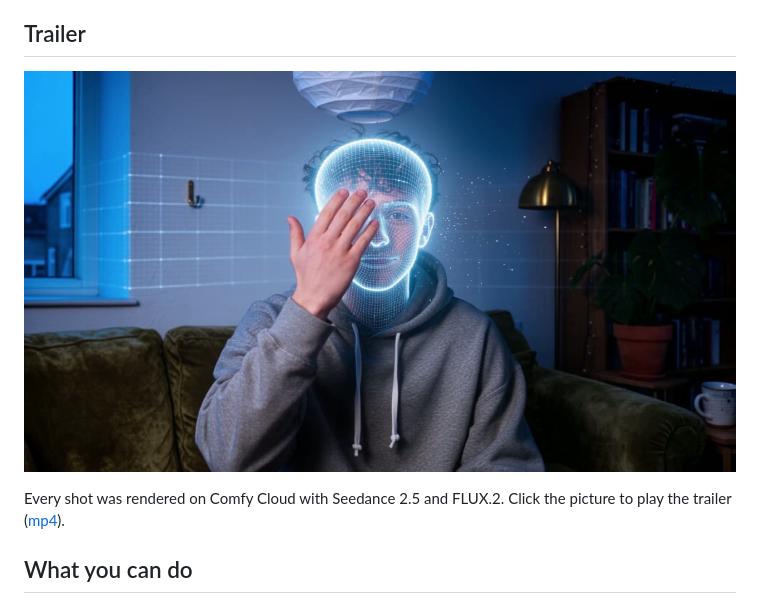
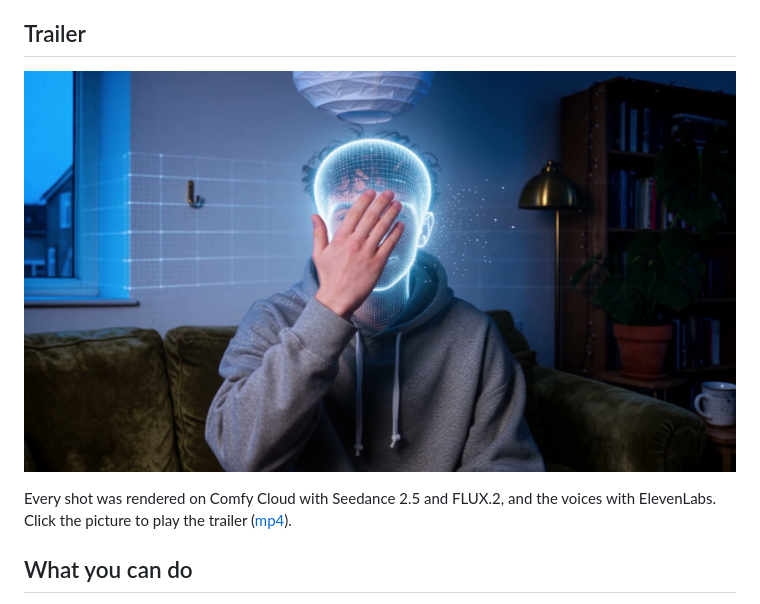
Before and after one commit to kinemi-app/Kinemi, a Markdown page: README.md, the part around the change. Drawn GitHub-style; pictures changed too: media/kinemi-trailer.jpg.

Commit message:
Trailer: ElevenLabs voices, lip-synced, 14 MB

```diff
--- a/README.md
+++ b/README.md
@@ -12,7 +12,7 @@ license.
 
 [![Kinemi trailer: a hand sweeps across his face and reveals a blue-white hologram](media/kinemi-trailer.jpg)](media/kinemi-trailer.mp4)
 
-Every shot was rendered on Comfy Cloud with Seedance 2.5 and FLUX.2. Click the picture to play the
+Every shot was rendered on Comfy Cloud with Seedance 2.5 and FLUX.2, and the voices with ElevenLabs. Click the picture to play the
 trailer ([mp4](media/kinemi-trailer.mp4)).
 
 ## What you can do
```
Also changed, not shown: 1 other file.
